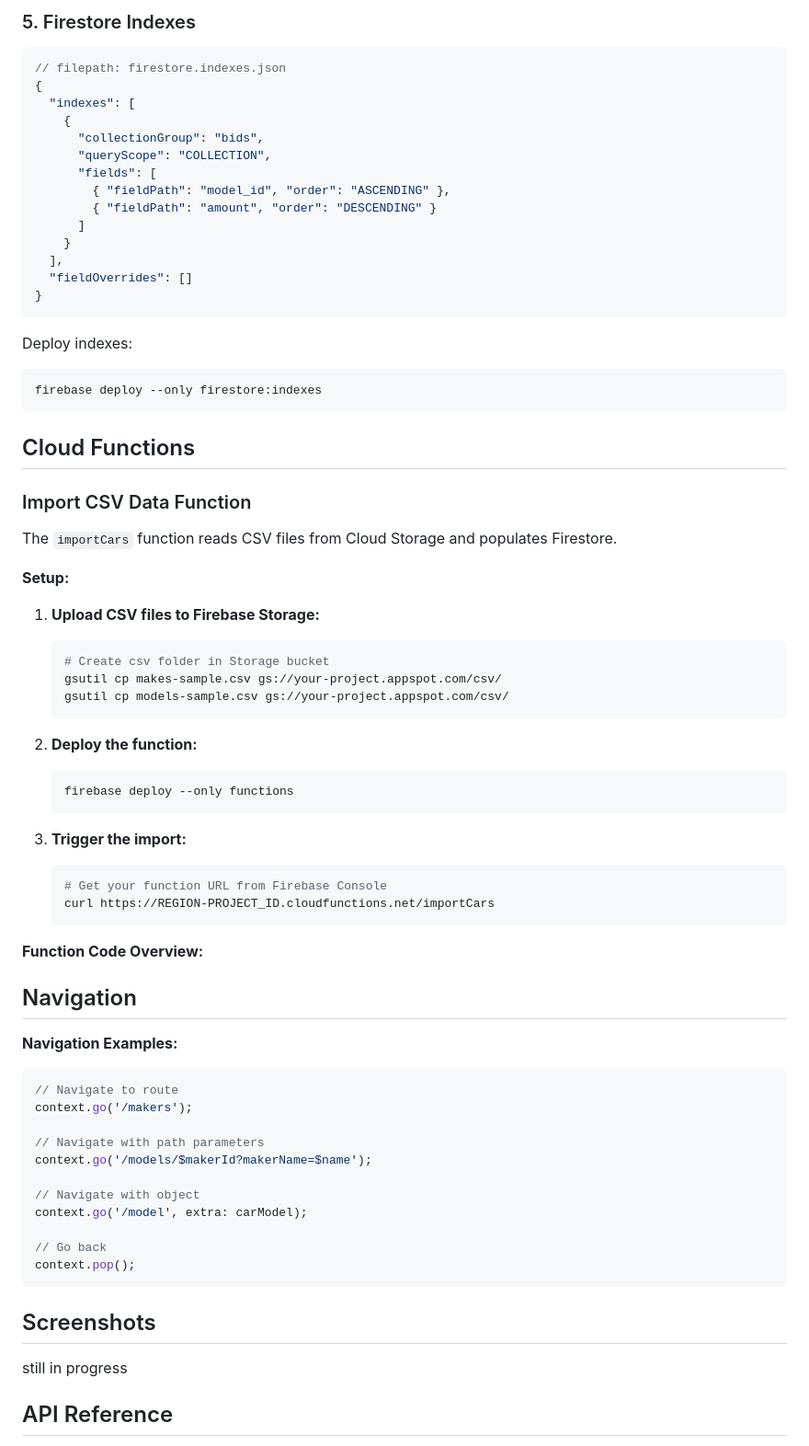
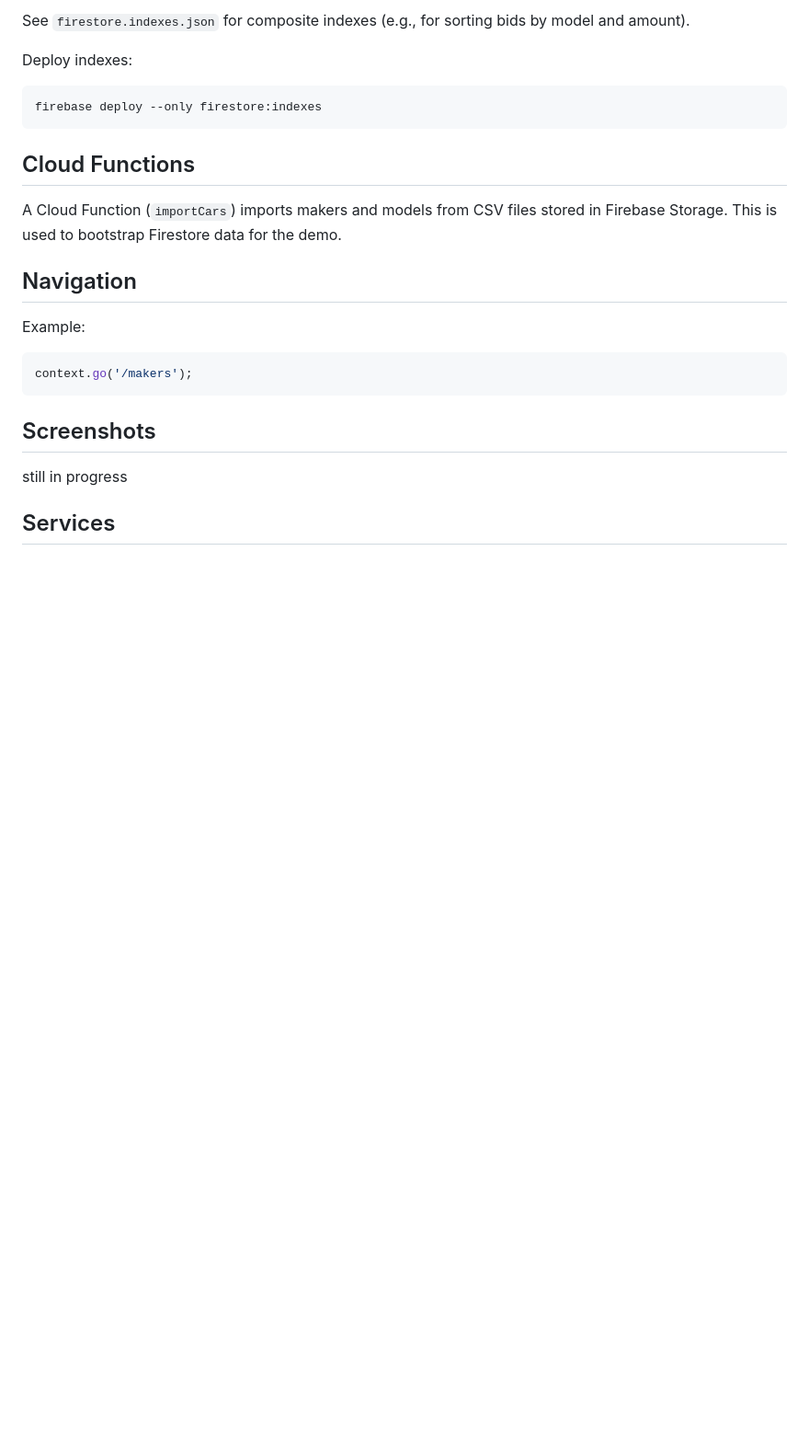
Before and after one commit to khmorad/car_bidding_demo, a Markdown page: README.md, the part around one of its changes. Shown at 92% size. GitHub-like rendering; blank space fills up the shorter version.

````diff
--- a/README.md
+++ b/README.md
@@ -252,21 +196,4 @@ service cloud.firestore {
-### 5. Firestore Indexes
-
-```json
-// filepath: firestore.indexes.json
-{
-  "indexes": [
-    {
-      "collectionGroup": "bids",
-      "queryScope": "COLLECTION",
-      "fields": [
-        { "fieldPath": "model_id", "order": "ASCENDING" },
-        { "fieldPath": "amount", "order": "DESCENDING" }
-      ]
-    }
-  ],
-  "fieldOverrides": []
-}
-```
+See `firestore.indexes.json` for composite indexes (e.g., for sorting bids by model and amount).
 
 Deploy indexes:
 
@@ -276,55 +203,19 @@ firebase deploy --only firestore:indexes
 
 ## Cloud Functions
 
-### Import CSV Data Function
-
-The `importCars` function reads CSV files from Cloud Storage and populates Firestore.
-
-**Setup:**
-
-1. **Upload CSV files to Firebase Storage:**
-
-   ```bash
-   # Create csv folder in Storage bucket
-   gsutil cp makes-sample.csv gs://your-project.appspot.com/csv/
-   gsutil cp models-sample.csv gs://your-project.appspot.com/csv/
-   ```
-
-2. **Deploy the function:**
-
-   ```bash
-   firebase deploy --only functions
-   ```
-
-3. **Trigger the import:**
-   ```bash
-   # Get your function URL from Firebase Console
-   curl https://REGION-PROJECT_ID.cloudfunctions.net/importCars
-   ```
-
-**Function Code Overview:**
+A Cloud Function (`importCars`) imports makers and models from CSV files stored in Firebase Storage. This is used to bootstrap Firestore data for the demo.
 
 ## Navigation
 
-**Navigation Examples:**
+Example:
 
 ```dart
-// Navigate to route
 context.go('/makers');
-
-// Navigate with path parameters
-context.go('/models/$makerId?makerName=$name');
-
-// Navigate with object
-context.go('/model', extra: carModel);
-
-// Go back
-context.pop();
 ```
 
 ## Screenshots
 
 still in progress
 
-## API Reference
+## Services
 
````
Also changed, not shown: other parts of README.md (+15 -152 lines).
